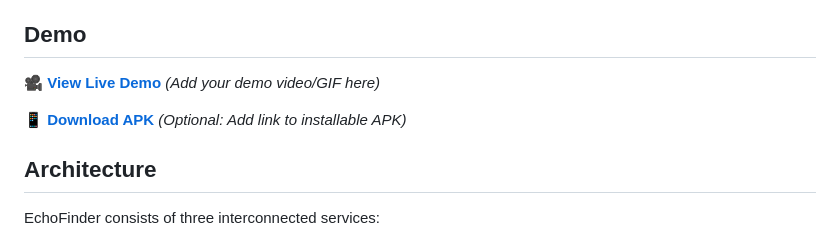
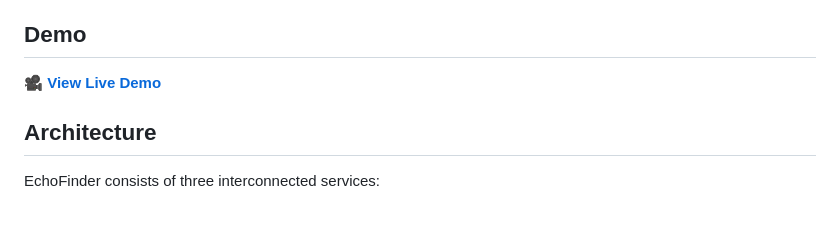
Before and after one commit to prnk04/EchoFinder, a Markdown page: README.md, the part around the change. Rendered like a GitHub page; blank space fills up the shorter version.

Commit message:
added link to demo video
added link to demo video

```diff
--- a/README.md
+++ b/README.md
@@ -10,9 +10,7 @@ Built as a comprehensive demonstration of modern full-stack development, EchoFin
 
 ## Demo
 
-🎥 **[View Live Demo](#)** _(Add your demo video/GIF here)_
-
-📱 **[Download APK](#)** _(Optional: Add link to installable APK)_
+🎥 **[View Live Demo](https://github.com/prnk04/EchoFinder/blob/main/Demo/EchoFinder_ScreenRecording.mp4)**
 
 ## Architecture
 
```
